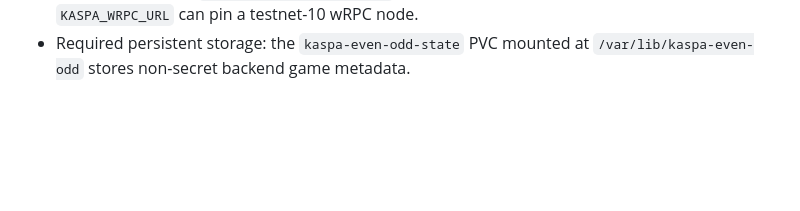
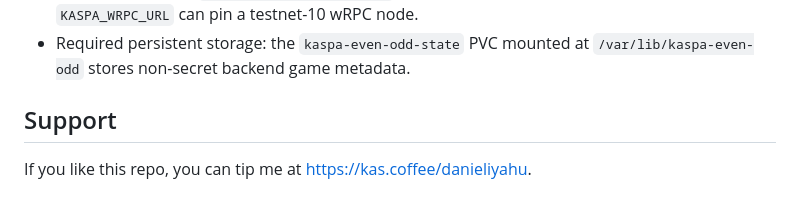
Before and after one commit to danieliyahu1/kaspa-even-odd, a Markdown page: README.md, the part around the change. Drawn GitHub-style; blank space fills up the shorter version.

Commit message:
docs: add support section to README

```diff
--- a/README.md
+++ b/README.md
@@ -146,3 +146,7 @@ Runtime details:
   any other value); `KASPA_WRPC_URL` can pin a testnet-10 wRPC node.
 - Required persistent storage: the `kaspa-even-odd-state` PVC mounted at
   `/var/lib/kaspa-even-odd` stores non-secret backend game metadata.
+
+## Support
+
+If you like this repo, you can tip me at [https://kas.coffee/danieliyahu](https://kas.coffee/danieliyahu).
```
